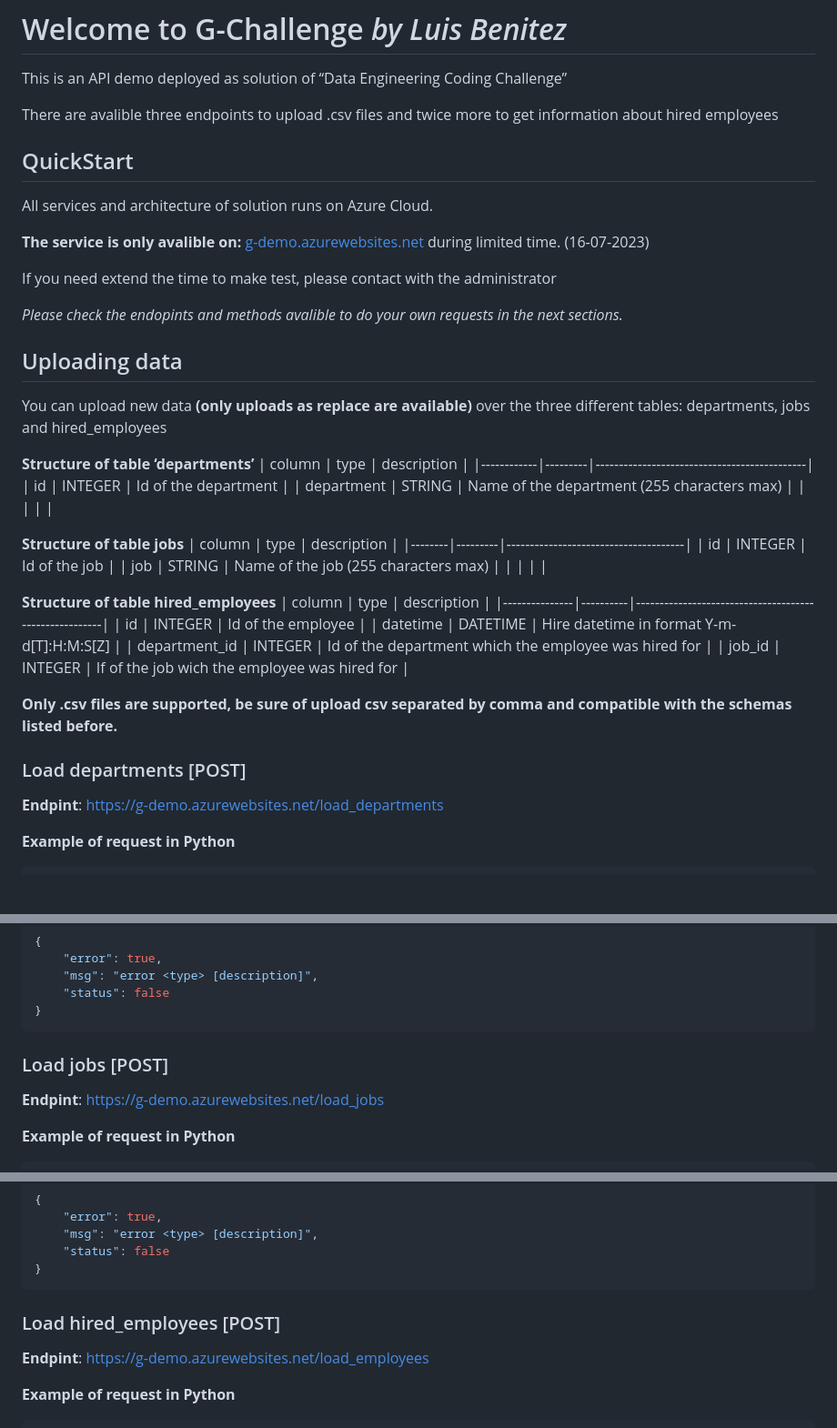
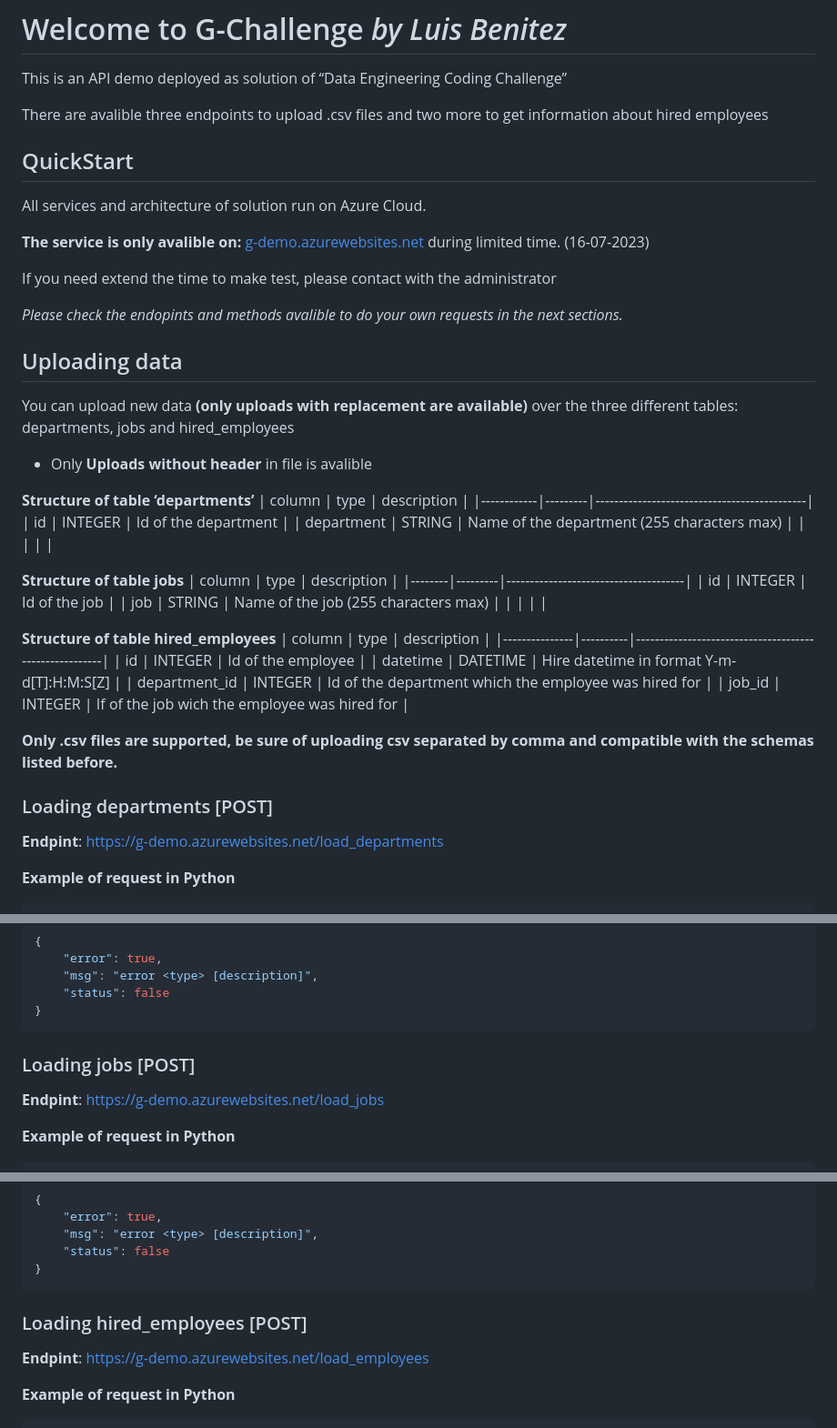
Before and after one commit to luisbenitez02/g-challenge, a Markdown page: README.md, 3 parts joined by grey strips. Shown at 91% size. Rendered like a GitHub page; blank space fills up the shorter version.

````diff
--- a/README.md
+++ b/README.md
@@ -1,11 +1,11 @@
 # Welcome to G-Challenge _by Luis Benitez_
 This is an API demo deployed as solution of “Data Engineering Coding Challenge”
 
-There are avalible three endpoints to upload .csv files and twice more to get information about hired employees
+There are avalible three endpoints to upload .csv files and two more to get information about hired employees
 
 
 ## QuickStart
-All services and architecture of solution runs on Azure Cloud.
+All services and architecture of solution run on Azure Cloud.
 
 **The service is only avalible on:** [g-demo.azurewebsites.net](g-demo.azurewebsites.net) during limited time. (16-07-2023)
 
@@ -14,7 +14,9 @@ If you need extend the time to make test, please contact with the administrator
 _Please check the endopints and methods avalible to do your own requests in the next sections._
 
 ## Uploading data
-You can upload new data **(only uploads as replace are available)** over the three different tables: departments, jobs and hired_employees
+You can upload new data **(only uploads with replacement are available)** over the three different tables: departments, jobs and hired_employees
+
+* Only **Uploads without header** in file is avalible
 
 **Structure of table ‘departments’**
 | column     | type    | description                                 |
@@ -40,9 +42,9 @@ You can upload new data **(only uploads as replace are available)** over the thr
 | department_id | INTEGER  | Id of the department which the employee was hired for |
 | job_id        | INTEGER  | If of the job wich the employee was hired for         |
 
-**Only .csv files are supported, be sure of upload csv separated  by comma and compatible with the schemas listed before.**
+**Only .csv files are supported, be sure of uploading csv separated  by comma and compatible with the schemas listed before.**
 
-### Load departments [POST]
+### Loading departments [POST]
 **Endpint**: https://g-demo.azurewebsites.net/load_departments
 
 **Example of request in Python**
@@ -83,7 +85,7 @@ print(response.text)
 }
 ```
 
-### Load jobs [POST]
+### Loading jobs [POST]
 **Endpint**: https://g-demo.azurewebsites.net/load_jobs
 
 **Example of request in Python**
@@ -124,7 +126,7 @@ print(response.text)
 }
 ```
 
-### Load hired_employees [POST]
+### Loading hired_employees [POST]
 **Endpint**: https://g-demo.azurewebsites.net/load_employees
 
 **Example of request in Python**
````
Also changed, not shown: other parts of README.md (+38 -4 lines).
